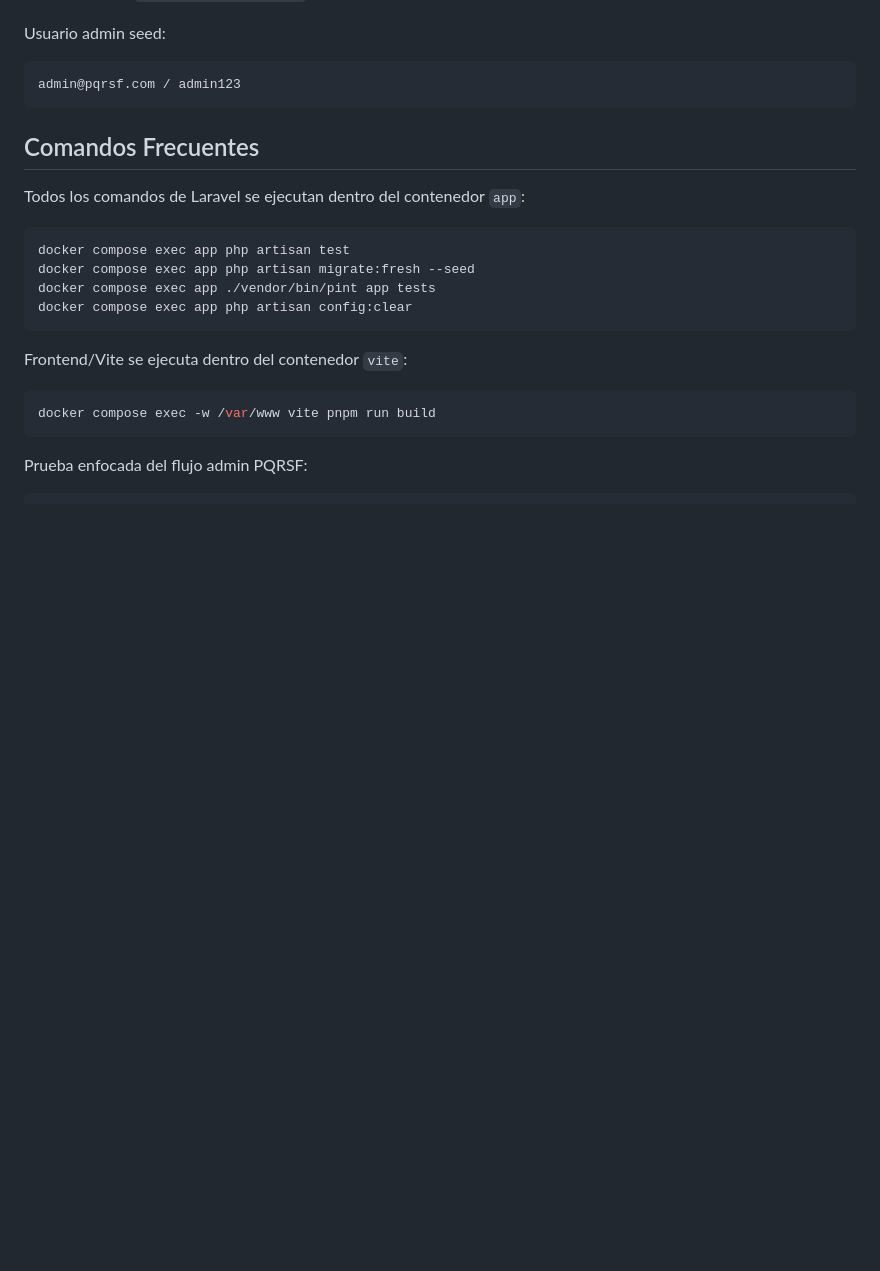
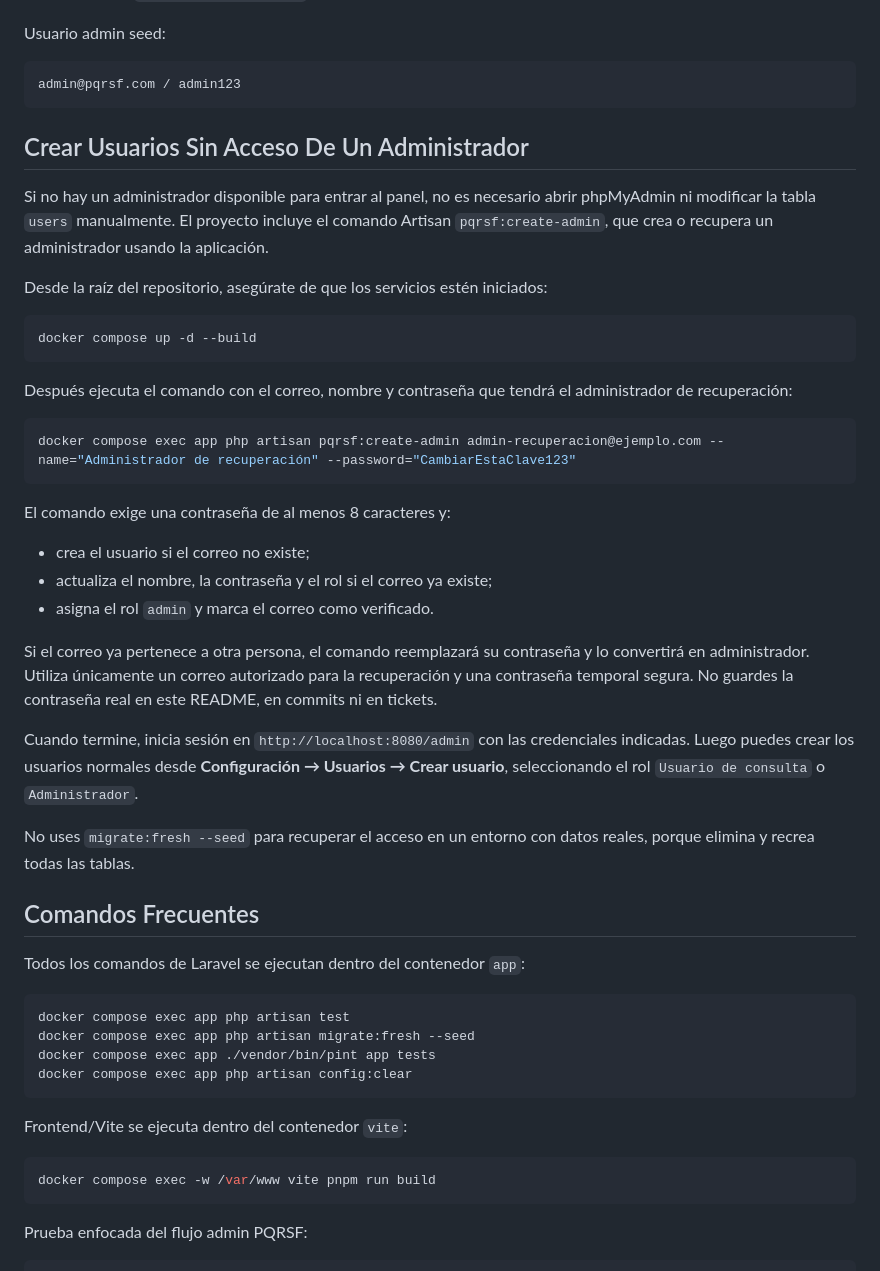
Before and after one commit to edsel9ra/pqrsf-mw, a Markdown page: README.md, the part around the change. Rendered like a GitHub page; blank space fills up the shorter version.

Commit message:
feat: Add step creation without administrator account

````diff
--- a/README.md
+++ b/README.md
@@ -38,6 +38,34 @@ Usuario admin seed:
 ```text
 admin@pqrsf.com / admin123
 ```
+
+## Crear Usuarios Sin Acceso De Un Administrador
+
+Si no hay un administrador disponible para entrar al panel, no es necesario abrir phpMyAdmin ni modificar la tabla `users` manualmente. El proyecto incluye el comando Artisan `pqrsf:create-admin`, que crea o recupera un administrador usando la aplicación.
+
+Desde la raíz del repositorio, asegúrate de que los servicios estén iniciados:
+
+```bash
+docker compose up -d --build
+```
+
+Después ejecuta el comando con el correo, nombre y contraseña que tendrá el administrador de recuperación:
+
+```bash
+docker compose exec app php artisan pqrsf:create-admin admin-recuperacion@ejemplo.com --name="Administrador de recuperación" --password="CambiarEstaClave123"
+```
+
+El comando exige una contraseña de al menos 8 caracteres y:
+
+- crea el usuario si el correo no existe;
+- actualiza el nombre, la contraseña y el rol si el correo ya existe;
+- asigna el rol `admin` y marca el correo como verificado.
+
+Si el correo ya pertenece a otra persona, el comando reemplazará su contraseña y lo convertirá en administrador. Utiliza únicamente un correo autorizado para la recuperación y una contraseña temporal segura. No guardes la contraseña real en este README, en commits ni en tickets.
+
+Cuando termine, inicia sesión en `http://localhost:8080/admin` con las credenciales indicadas. Luego puedes crear los usuarios normales desde **Configuración → Usuarios → Crear usuario**, seleccionando el rol `Usuario de consulta` o `Administrador`.
+
+No uses `migrate:fresh --seed` para recuperar el acceso en un entorno con datos reales, porque elimina y recrea todas las tablas.
 
 ## Comandos Frecuentes
 
````
